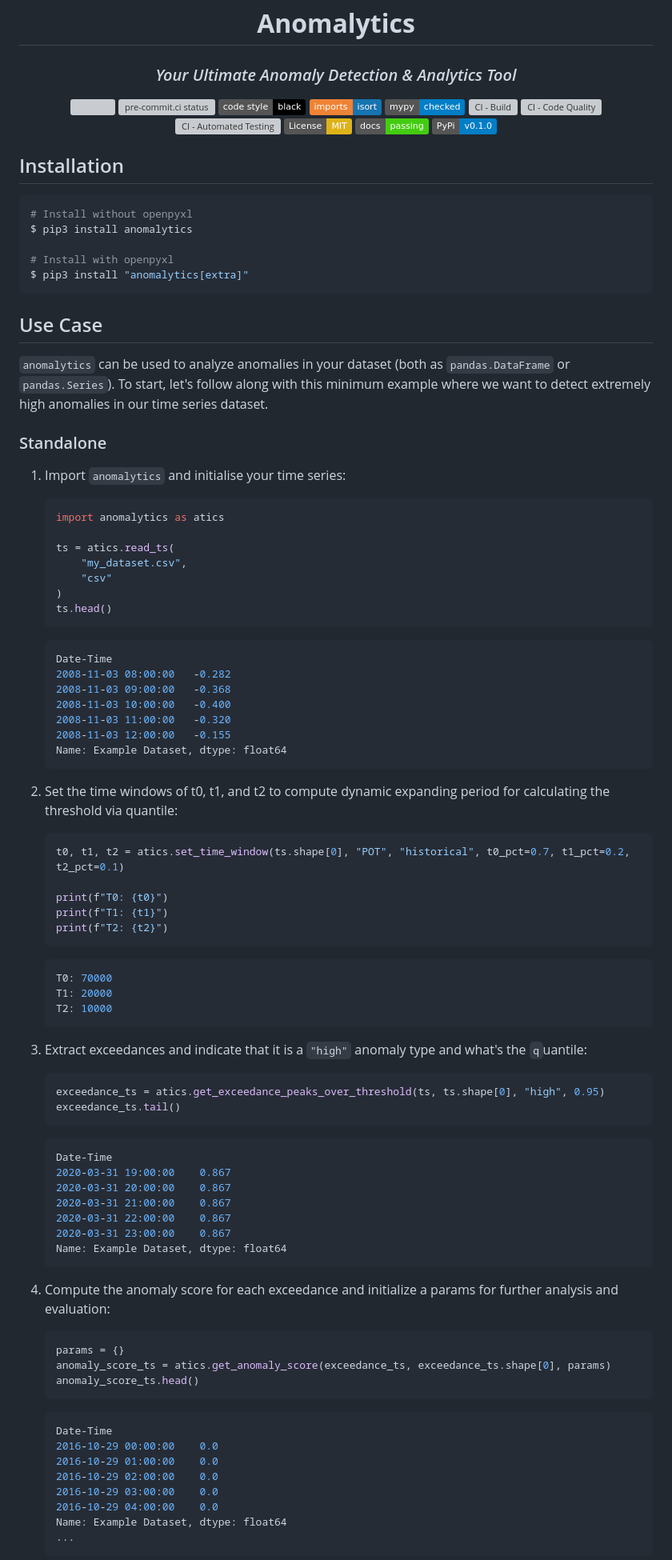
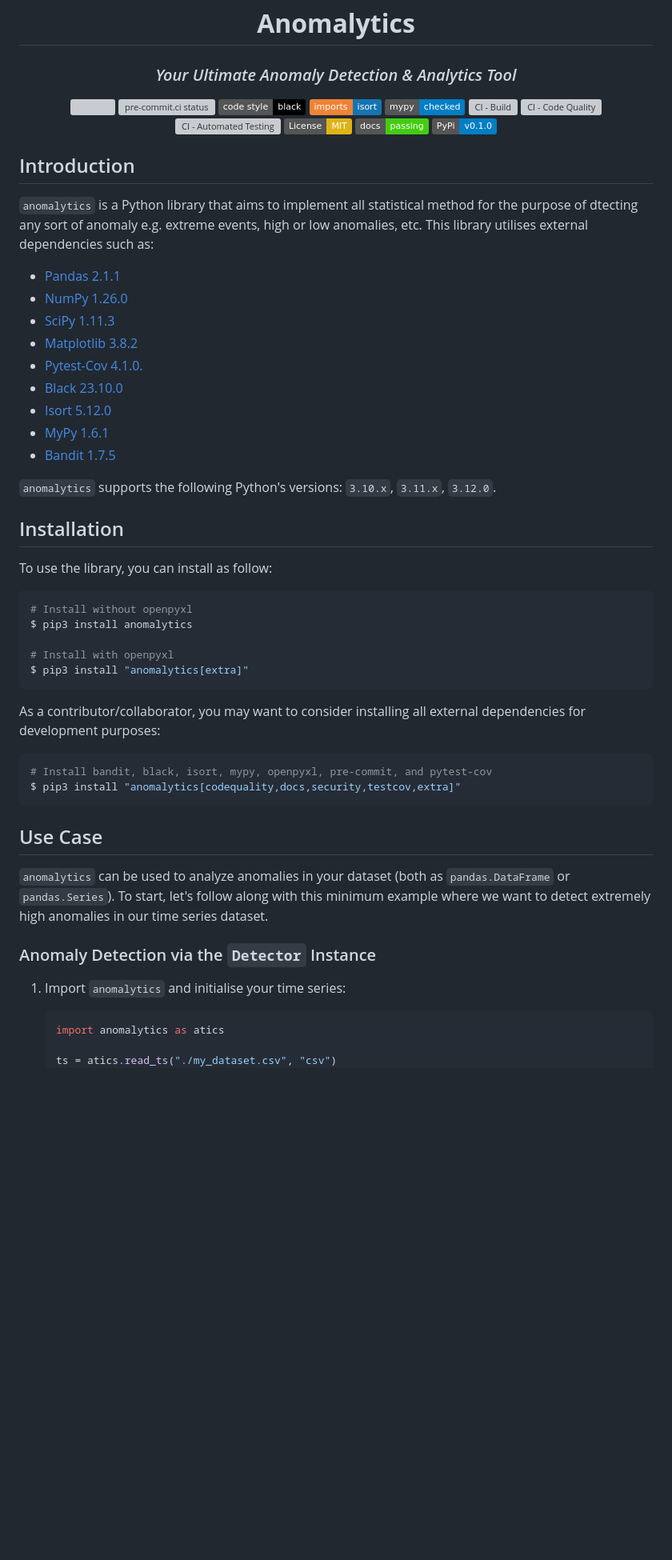
Before and after one commit to Aeternalis-Ingenium/anomalytics, a Markdown page: README.md, the part around one of its changes. Shown at 80% size. Drawn GitHub-style; badges without logos; blank space fills up the shorter version; grey boxes are pictures that could not be loaded.

````diff
--- a/README.md
+++ b/README.md
@@ -40,7 +40,25 @@
     </a>
 </p>
 
+## Introduction
+
+`anomalytics` is a Python library that aims to implement all statistical method for the purpose of dtecting any sort of anomaly e.g. extreme events, high or low anomalies, etc. This library utilises external dependencies such as:
+
+- [Pandas 2.1.1](https://pandas.pydata.org/)
+- [NumPy 1.26.0](https://numpy.org/)
+- [SciPy 1.11.3](https://scipy.org/)
+- [Matplotlib 3.8.2](https://matplotlib.org/)
+- [Pytest-Cov 4.1.0.](https://pytest-cov.readthedocs.io/en/latest/)
+- [Black 23.10.0](https://black.readthedocs.io/en/stable/)
+- [Isort 5.12.0](https://pycqa.github.io/isort/)
+- [MyPy 1.6.1](https://mypy.readthedocs.io/en/stable/)
+- [Bandit 1.7.5](https://bandit.readthedocs.io/en/latest/)
+
+`anomalytics` supports the following Python's versions: `3.10.x`, `3.11.x`, `3.12.0`.
+
 ## Installation
+
+To use the library, you can install as follow:
 
 ```shell
 # Install without openpyxl
@@ -50,79 +68,21 @@ $ pip3 install anomalytics
 $ pip3 install "anomalytics[extra]"
 ```
 
+As a contributor/collaborator, you may want to consider installing all external dependencies for development purposes:
+
+```shell
+# Install bandit, black, isort, mypy, openpyxl, pre-commit, and pytest-cov
+$ pip3 install "anomalytics[codequality,docs,security,testcov,extra]"
+```
+
 ## Use Case
 
 `anomalytics` can be used to analyze anomalies in your dataset (both as `pandas.DataFrame` or `pandas.Series`). To start, let's follow along with this minimum example where we want to detect extremely high anomalies in our time series dataset.
 
-### Standalone
+### Anomaly Detection via the `Detector` Instance
 
 1. Import `anomalytics` and initialise your time series:
 
     ```python
     import anomalytics as atics
 
-    ts = atics.read_ts(
-        "my_dataset.csv",
-        "csv"
-    )
-    ts.head()
-    ```
-    ```shell
-    Date-Time
-    2008-11-03 08:00:00   -0.282
-    2008-11-03 09:00:00   -0.368
-    2008-11-03 10:00:00   -0.400
-    2008-11-03 11:00:00   -0.320
-    2008-11-03 12:00:00   -0.155
-    Name: Example Dataset, dtype: float64
-    ```
-
-2. Set the time windows of t0, t1, and t2 to compute dynamic expanding period for calculating the threshold via quantile:
-
-    ```python
-    t0, t1, t2 = atics.set_time_window(ts.shape[0], "POT", "historical", t0_pct=0.7, t1_pct=0.2, t2_pct=0.1)
-
-    print(f"T0: {t0}")
-    print(f"T1: {t1}")
-    print(f"T2: {t2}")
-    ```
-    ```shell
-    T0: 70000
-    T1: 20000
-    T2: 10000
-    ```
-
-3. Extract exceedances and indicate that it is a `"high"` anomaly type and what's the `q`uantile:
-
-    ```python
-    exceedance_ts = atics.get_exceedance_peaks_over_threshold(ts, ts.shape[0], "high", 0.95)
-    exceedance_ts.tail()
-    ```
-    ```shell
-    Date-Time
-    2020-03-31 19:00:00    0.867
-    2020-03-31 20:00:00    0.867
-    2020-03-31 21:00:00    0.867
-    2020-03-31 22:00:00    0.867
-    2020-03-31 23:00:00    0.867
-    Name: Example Dataset, dtype: float64
-    ```
-
-4. Compute the anomaly score for each exceedance and initialize a params for further analysis and evaluation:
-
-    ```python
-    params = {}
-    anomaly_score_ts = atics.get_anomaly_score(exceedance_ts, exceedance_ts.shape[0], params)
-    anomaly_score_ts.head()
-    ```
-    ```shell
-    Date-Time
-    2016-10-29 00:00:00    0.0
-    2016-10-29 01:00:00    0.0
-    2016-10-29 02:00:00    0.0
-    2016-10-29 03:00:00    0.0
-    2016-10-29 04:00:00    0.0
-    Name: Example Dataset, dtype: float64
-    ...
-    ```
-
````
Also changed, not shown: other parts of README.md (+267 -93 lines), docs/assets/Exceedances.png (added), docs/assets/QQPlot-GPD.png (added), 4 other files.
